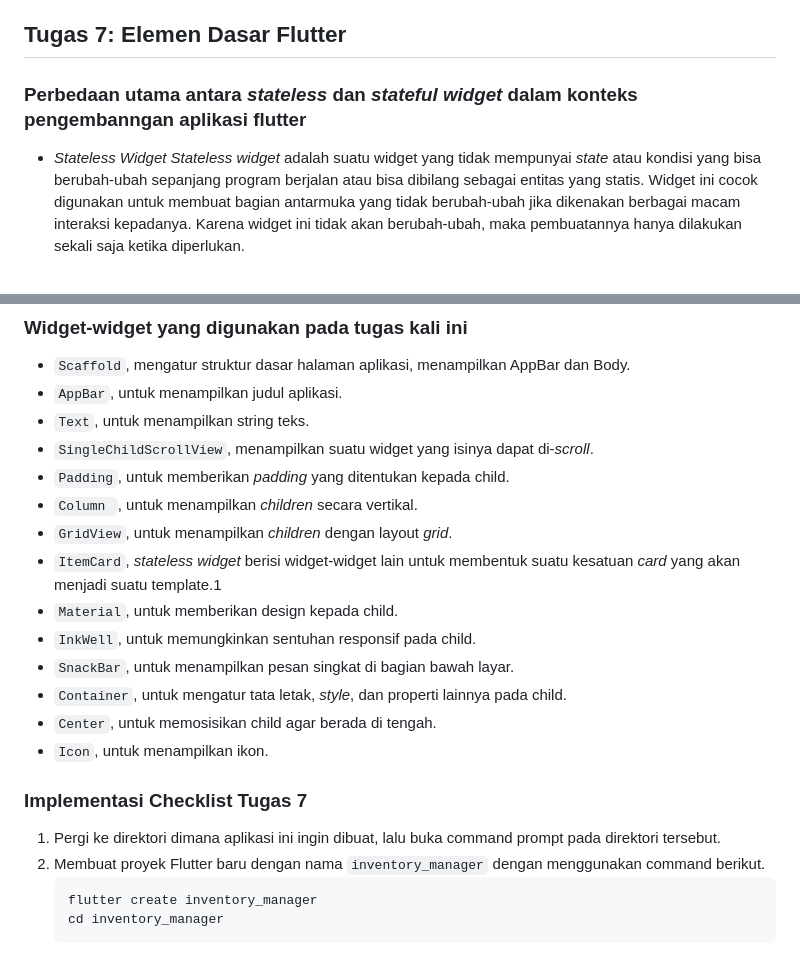
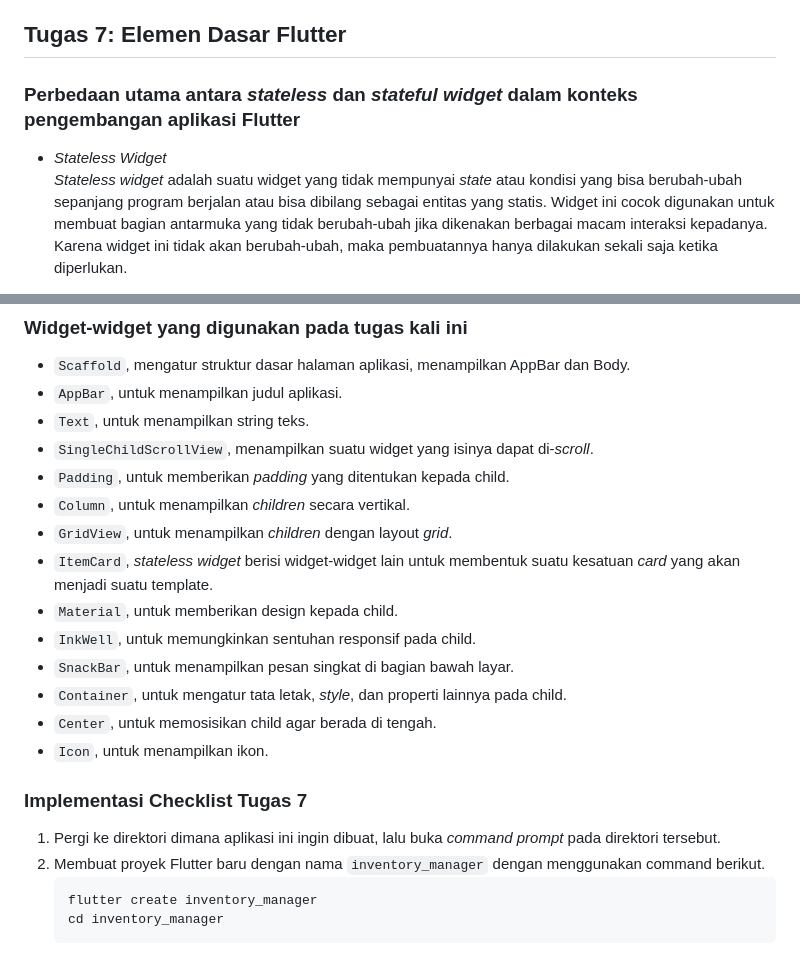
Before and after one commit to nabielsubhan/inventory-manager-mobile, a Markdown page: README.md, 2 parts joined by grey strips. GitHub-like rendering.

````diff
--- a/README.md
+++ b/README.md
@@ -4,7 +4,7 @@
 **Kelas   : PBP A**<br>
 
 ## Tugas 7: Elemen Dasar Flutter
-### Perbedaan utama antara *stateless* dan *stateful widget* dalam konteks pengembanngan aplikasi flutter
-* *Stateless Widget*
-  *Stateless widget* adalah suatu widget yang tidak mempunyai *state* atau kondisi yang bisa berubah-ubah sepanjang program berjalan atau bisa dibilang sebagai entitas yang statis. Widget ini cocok digunakan untuk membuat bagian antarmuka yang tidak berubah-ubah jika dikenakan berbagai macam interaksi kepadanya. Karena widget ini tidak akan berubah-ubah, maka pembuatannya hanya dilakukan sekali saja ketika diperlukan.
+### Perbedaan utama antara *stateless* dan *stateful widget* dalam konteks pengembangan aplikasi Flutter
+* *Stateless Widget*<br>
+*Stateless widget* adalah suatu widget yang tidak mempunyai *state* atau kondisi yang bisa berubah-ubah sepanjang program berjalan atau bisa dibilang sebagai entitas yang statis. Widget ini cocok digunakan untuk membuat bagian antarmuka yang tidak berubah-ubah jika dikenakan berbagai macam interaksi kepadanya. Karena widget ini tidak akan berubah-ubah, maka pembuatannya hanya dilakukan sekali saja ketika diperlukan.
 
@@ -17,9 +17,9 @@
 * `Text`, untuk menampilkan string teks.
 * `SingleChildScrollView`, menampilkan suatu widget yang isinya dapat di-*scroll*.
 * `Padding`, untuk memberikan *padding* yang ditentukan kepada child.
-* `Column `, untuk menampilkan *children* secara vertikal.
+* `Column`, untuk menampilkan *children* secara vertikal.
 * `GridView`, untuk menampilkan *children* dengan layout *grid*.
-* `ItemCard`, *stateless widget* berisi widget-widget lain untuk membentuk suatu kesatuan *card* yang akan menjadi suatu template.1
+* `ItemCard`, *stateless widget* berisi widget-widget lain untuk membentuk suatu kesatuan *card* yang akan menjadi suatu template.
 * `Material`, untuk memberikan design kepada child.
 * `InkWell`, untuk memungkinkan sentuhan responsif pada child.
 * `SnackBar`, untuk menampilkan pesan singkat di bagian bawah layar.
@@ -28,7 +28,7 @@
 * `Icon`, untuk menampilkan ikon.
 
 ### Implementasi Checklist Tugas 7
-1. Pergi ke direktori dimana aplikasi ini ingin dibuat, lalu buka command prompt pada direktori tersebut.
+1. Pergi ke direktori dimana aplikasi ini ingin dibuat, lalu buka *command prompt* pada direktori tersebut.
 2. Membuat proyek Flutter baru dengan nama `inventory_manager` dengan menggunakan command berikut.
    ```
    flutter create inventory_manager
````
Also changed, not shown: other parts of README.md (+2 -2 lines).
